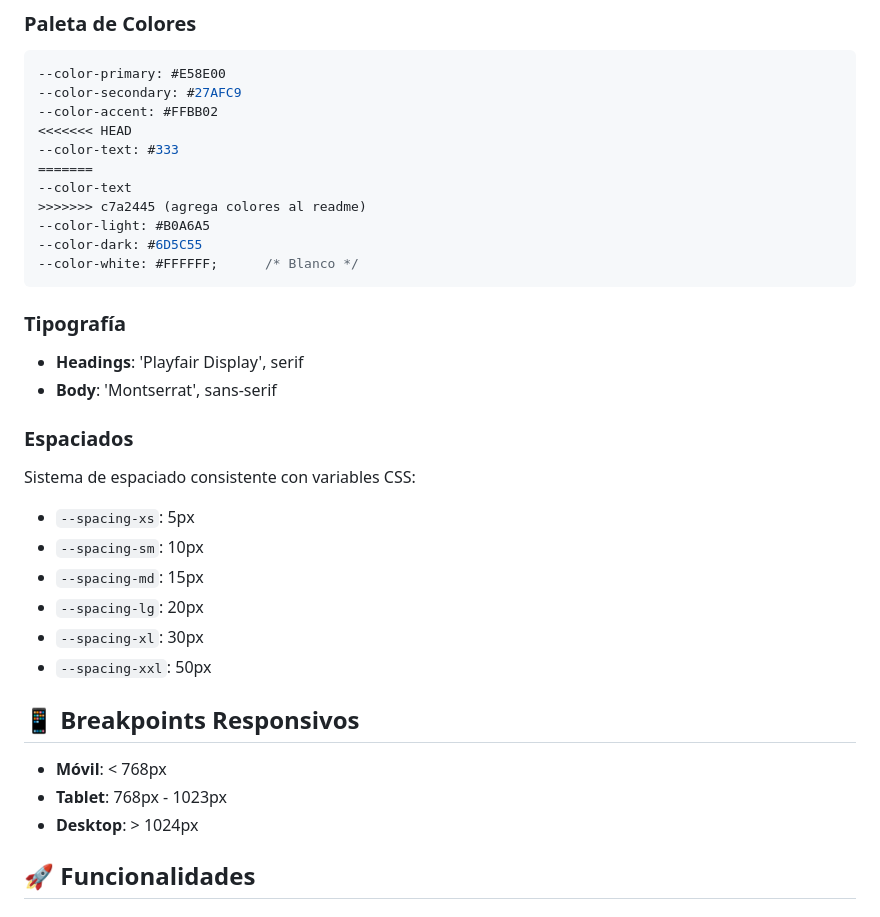
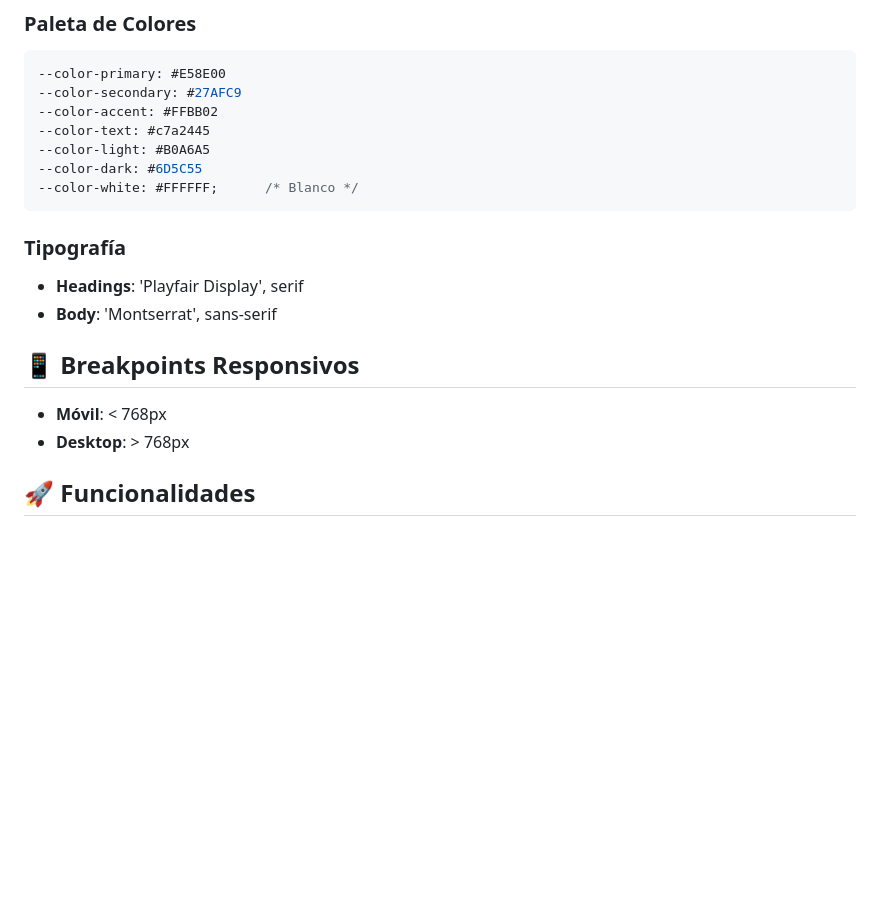
Before and after one commit to CaroHernz/Modulo3_ABPR2_Grupo_Sala_5, a Markdown page: README.md, the part around one of its changes. GitHub-like rendering; blank space fills up the shorter version.

Commit message:
Correcciones README.md

````diff
--- a/README.md
+++ b/README.md
@@ -66,39 +66,21 @@ Un sitio web responsivo para una empresa de ventas online , desarrollado con met
 --color-primary: #E58E00
 --color-secondary: #27AFC9
 --color-accent: #FFBB02
-<<<<<<< HEAD
---color-text: #333
-=======
---color-text
->>>>>>> c7a2445 (agrega colores al readme)
+--color-text: #c7a2445
 --color-light: #B0A6A5
 --color-dark: #6D5C55
 --color-white: #FFFFFF;      /* Blanco */
 ```
 
 
-
-
-
-
 ### Tipografía
 - **Headings**: 'Playfair Display', serif
 - **Body**: 'Montserrat', sans-serif
 
-### Espaciados
-Sistema de espaciado consistente con variables CSS:
-- `--spacing-xs`: 5px
-- `--spacing-sm`: 10px
-- `--spacing-md`: 15px
-- `--spacing-lg`: 20px
-- `--spacing-xl`: 30px
-- `--spacing-xxl`: 50px
-
 ## 📱 Breakpoints Responsivos
 
 - **Móvil**: < 768px
-- **Tablet**: 768px - 1023px
-- **Desktop**: > 1024px
+- **Desktop**: > 768px
 
 ## 🚀 Funcionalidades
 
````
Also changed, not shown: other parts of README.md (+1 -1 lines).
